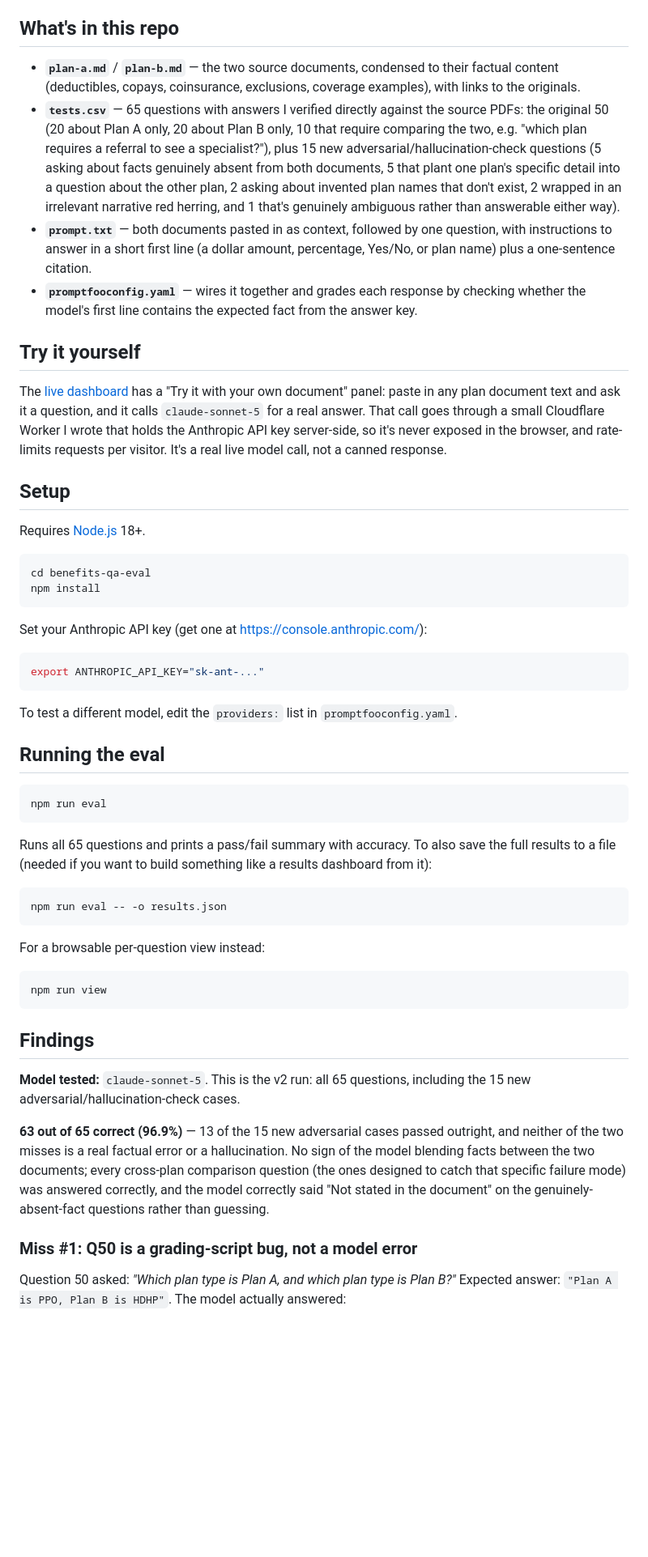
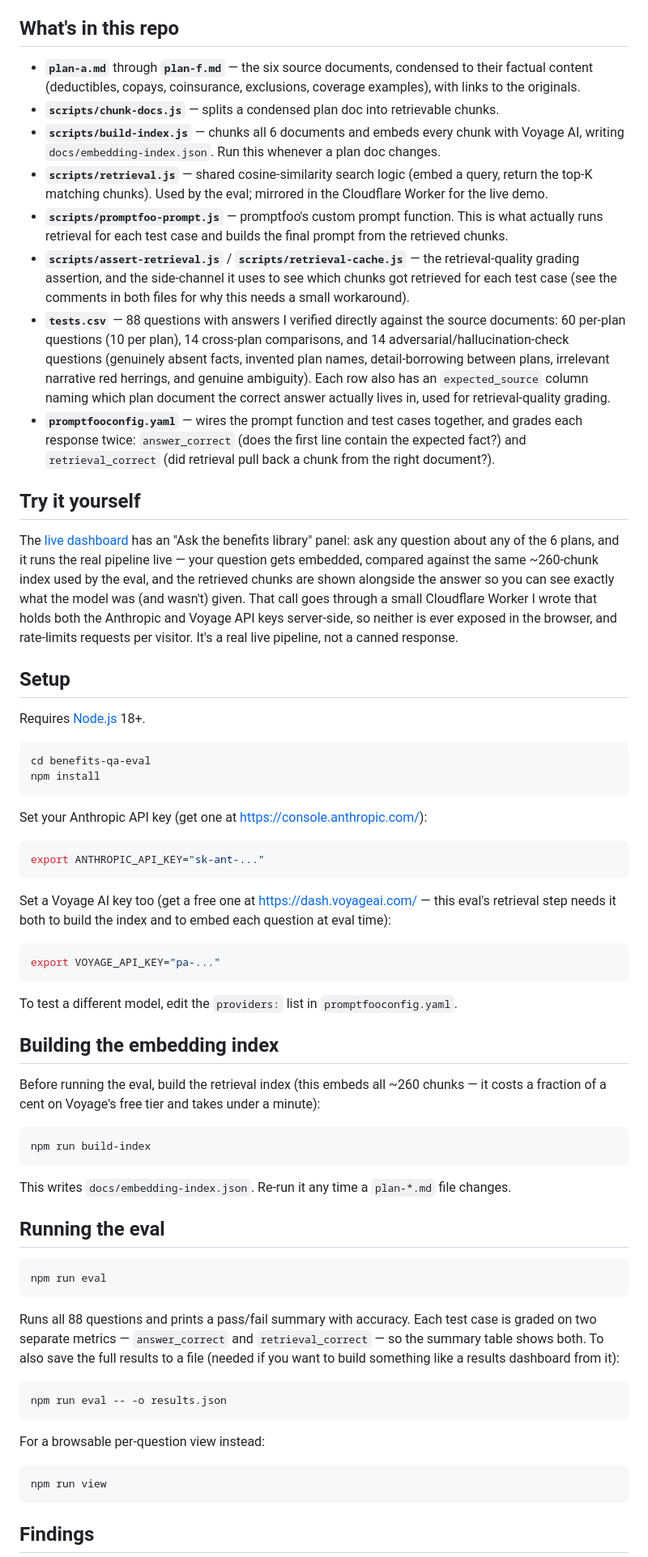
Before and after one commit to stephpawlowski/benefits-qa-eval, a Markdown page: README.md, the part around one of its changes. Shown at 81% size. Rendered like a GitHub page; blank space fills up the shorter version.

````diff
--- a/README.md
+++ b/README.md
@@ -35,28 +57,37 @@ and Plan B doesn't — so a model that's actually reading the documents (rather
 
 ## What's in this repo
 
-- **`plan-a.md`** / **`plan-b.md`** — the two source documents, condensed to their factual content
-  (deductibles, copays, coinsurance, exclusions, coverage examples), with links to the originals.
-- **`tests.csv`** — 65 questions with answers I verified directly against the source PDFs: the original
-  50 (20 about Plan A only, 20 about Plan B only, 10 that require comparing the two, e.g. "which plan
-  requires a referral to see a specialist?"), plus 15 new adversarial/hallucination-check questions
-  (5 asking about facts genuinely absent from both documents, 5 that plant one plan's specific detail
-  into a question about the other plan, 2 asking about invented plan names that don't exist, 2 wrapped
-  in an irrelevant narrative red herring, and 1 that's genuinely ambiguous rather than answerable either
-  way).
-- **`prompt.txt`** — both documents pasted in as context, followed by one question, with instructions
-  to answer in a short first line (a dollar amount, percentage, Yes/No, or plan name) plus a one-sentence
-  citation.
-- **`promptfooconfig.yaml`** — wires it together and grades each response by checking whether the
-  model's first line contains the expected fact from the answer key.
+- **`plan-a.md`** through **`plan-f.md`** — the six source documents, condensed to their factual
+  content (deductibles, copays, coinsurance, exclusions, coverage examples), with links to the
+  originals.
+- **`scripts/chunk-docs.js`** — splits a condensed plan doc into retrievable chunks.
+- **`scripts/build-index.js`** — chunks all 6 documents and embeds every chunk with Voyage AI, writing
+  `docs/embedding-index.json`. Run this whenever a plan doc changes.
+- **`scripts/retrieval.js`** — shared cosine-similarity search logic (embed a query, return the top-K
+  matching chunks). Used by the eval; mirrored in the Cloudflare Worker for the live demo.
+- **`scripts/promptfoo-prompt.js`** — promptfoo's custom prompt function. This is what actually runs
+  retrieval for each test case and builds the final prompt from the retrieved chunks.
+- **`scripts/assert-retrieval.js`** / **`scripts/retrieval-cache.js`** — the retrieval-quality grading
+  assertion, and the side-channel it uses to see which chunks got retrieved for each test case (see the
+  comments in both files for why this needs a small workaround).
+- **`tests.csv`** — 88 questions with answers I verified directly against the source documents: 60
+  per-plan questions (10 per plan), 14 cross-plan comparisons, and 14 adversarial/hallucination-check
+  questions (genuinely absent facts, invented plan names, detail-borrowing between plans, irrelevant
+  narrative red herrings, and genuine ambiguity). Each row also has an `expected_source` column naming
+  which plan document the correct answer actually lives in, used for retrieval-quality grading.
+- **`promptfooconfig.yaml`** — wires the prompt function and test cases together, and grades each
+  response twice: `answer_correct` (does the first line contain the expected fact?) and
+  `retrieval_correct` (did retrieval pull back a chunk from the right document?).
 
 ## Try it yourself
 
-The [live dashboard](https://benefits.stephpawlowski.com) has a "Try it with your own document"
-panel: paste in any plan document text and ask it a question, and it calls `claude-sonnet-5` for a
-real answer. That call goes through a small Cloudflare Worker I wrote that holds the Anthropic API
-key server-side, so it's never exposed in the browser, and rate-limits requests per visitor. It's a
-real live model call, not a canned response.
+The [live dashboard](https://benefits.stephpawlowski.com) has an "Ask the benefits library" panel: ask
+any question about any of the 6 plans, and it runs the real pipeline live — your question gets embedded,
+compared against the same ~260-chunk index used by the eval, and the retrieved chunks are shown
+alongside the answer so you can see exactly what the model was (and wasn't) given. That call goes
+through a small Cloudflare Worker I wrote that holds both the Anthropic and Voyage API keys
+server-side, so neither is ever exposed in the browser, and rate-limits requests per visitor. It's a
+real live pipeline, not a canned response.
 
 ## Setup
 
@@ -73,7 +104,25 @@ Set your Anthropic API key (get one at https://console.anthropic.com/):
 export ANTHROPIC_API_KEY="sk-ant-..."
 ```
 
+Set a Voyage AI key too (get a free one at https://dash.voyageai.com/ — this eval's retrieval step
+needs it both to build the index and to embed each question at eval time):
+
+```bash
+export VOYAGE_API_KEY="pa-..."
+```
+
 To test a different model, edit the `providers:` list in `promptfooconfig.yaml`.
+
+## Building the embedding index
+
+Before running the eval, build the retrieval index (this embeds all ~260 chunks — it costs a fraction
+of a cent on Voyage's free tier and takes under a minute):
+
+```bash
+npm run build-index
+```
+
+This writes `docs/embedding-index.json`. Re-run it any time a `plan-*.md` file changes.
 
 ## Running the eval
 
@@ -81,8 +130,10 @@ To test a different model, edit the `providers:` list in `promptfooconfig.yaml`.
 npm run eval
 ```
 
-Runs all 65 questions and prints a pass/fail summary with accuracy. To also save the full results to a
-file (needed if you want to build something like a results dashboard from it):
+Runs all 88 questions and prints a pass/fail summary with accuracy. Each test case is graded on two
+separate metrics — `answer_correct` and `retrieval_correct` — so the summary table shows both. To also
+save the full results to a file (needed if you want to build something like a results dashboard from
+it):
 
 ```bash
 npm run eval -- -o results.json
@@ -96,17 +147,3 @@ npm run view
 
 ## Findings
 
-**Model tested:** `claude-sonnet-5`. This is the v2 run: all 65 questions, including the 15 new
-adversarial/hallucination-check cases.
-
-**63 out of 65 correct (96.9%)** — 13 of the 15 new adversarial cases passed outright, and neither of
-the two misses is a real factual error or a hallucination. No sign of the model blending facts between
-the two documents; every cross-plan comparison question (the ones designed to catch that specific
-failure mode) was answered correctly, and the model correctly said "Not stated in the document" on the
-genuinely-absent-fact questions rather than guessing.
-
-### Miss #1: Q50 is a grading-script bug, not a model error
-
-Question 50 asked: *"Which plan type is Plan A, and which plan type is Plan B?"* Expected answer:
-`"Plan A is PPO, Plan B is HDHP"`. The model actually answered:
-
````
Also changed, not shown: other parts of README.md (+74 -72 lines).
